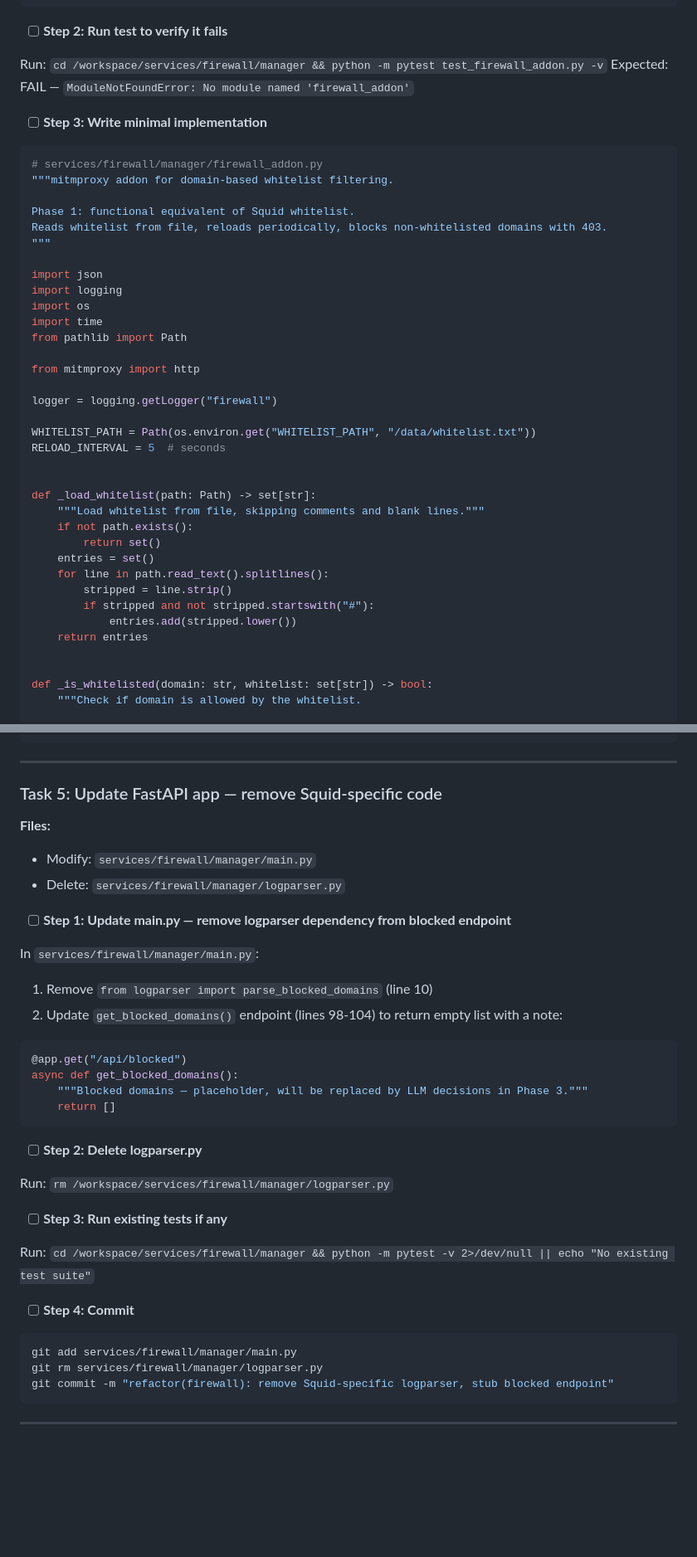
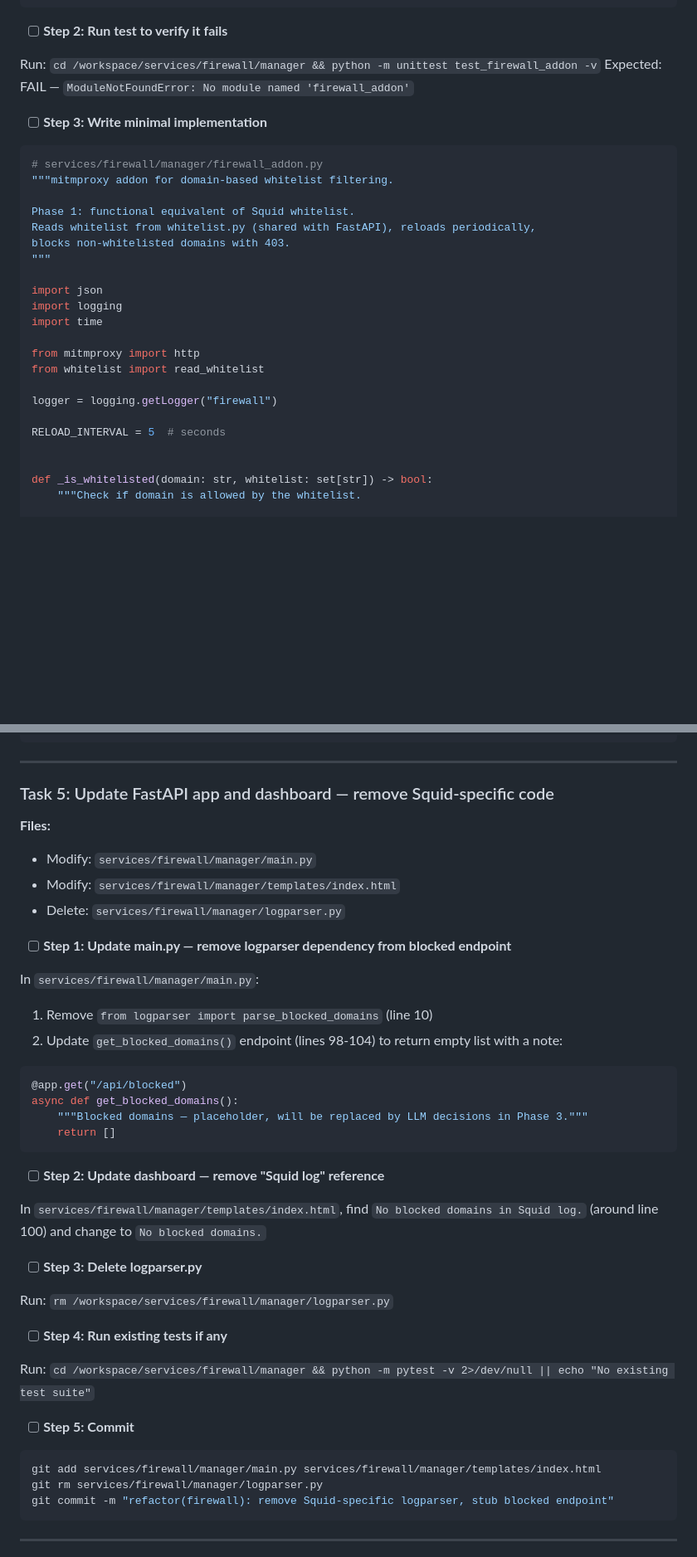
Before and after one commit to JosefBackovsky/cc-remote-server, a Markdown page: docs/plans/2026-04-08-firewall-llm-triage-plan-1-mitmproxy.md, 2 parts joined by grey strips. Shown at 83% size. Rendered like a GitHub page; blank space fills up the shorter version.

Commit message:
docs(firewall): fix Phase 1 plan issues from dev review
- Use unittest runner instead of pytest (no extra dependency)
- Remove --ssl-insecure flag from mitmdump (security concern)
- Update dashboard "Squid log" text reference
- Reuse whitelist.py instead of duplicating loading logic
- Document 5s reload window behavior

Co-Authored-By: Claude Opus 4.6 (1M context) <noreply@anthropic.com>

````diff
--- a/docs/plans/2026-04-08-firewall-llm-triage-plan-1-mitmproxy.md
+++ b/docs/plans/2026-04-08-firewall-llm-triage-plan-1-mitmproxy.md
@@ -95,7 +95,7 @@ if __name__ == "__main__":
 
 - [ ] **Step 2: Run test to verify it fails**
 
-Run: `cd /workspace/services/firewall/manager && python -m pytest test_firewall_addon.py -v`
+Run: `cd /workspace/services/firewall/manager && python -m unittest test_firewall_addon -v`
 Expected: FAIL — `ModuleNotFoundError: No module named 'firewall_addon'`
 
 - [ ] **Step 3: Write minimal implementation**
@@ -105,33 +105,20 @@ Expected: FAIL — `ModuleNotFoundError: No module named 'firewall_addon'`
 """mitmproxy addon for domain-based whitelist filtering.
 
 Phase 1: functional equivalent of Squid whitelist.
-Reads whitelist from file, reloads periodically, blocks non-whitelisted domains with 403.
+Reads whitelist from whitelist.py (shared with FastAPI), reloads periodically,
+blocks non-whitelisted domains with 403.
 """
 
 import json
 import logging
-import os
 import time
-from pathlib import Path
 
 from mitmproxy import http
+from whitelist import read_whitelist
 
 logger = logging.getLogger("firewall")
 
-WHITELIST_PATH = Path(os.environ.get("WHITELIST_PATH", "/data/whitelist.txt"))
 RELOAD_INTERVAL = 5  # seconds
-
-
-def _load_whitelist(path: Path) -> set[str]:
-    """Load whitelist from file, skipping comments and blank lines."""
-    if not path.exists():
-        return set()
-    entries = set()
-    for line in path.read_text().splitlines():
-        stripped = line.strip()
-        if stripped and not stripped.startswith("#"):
-            entries.add(stripped.lower())
-    return entries
 
 
 def _is_whitelisted(domain: str, whitelist: set[str]) -> bool:
@@ -455,10 +446,11 @@ git commit -m "feat(generator): add CA cert distribution for mitmproxy"
 
 ---
 
-### Task 5: Update FastAPI app — remove Squid-specific code
+### Task 5: Update FastAPI app and dashboard — remove Squid-specific code
 
 **Files:**
 - Modify: `services/firewall/manager/main.py`
+- Modify: `services/firewall/manager/templates/index.html`
 - Delete: `services/firewall/manager/logparser.py`
 
 - [ ] **Step 1: Update main.py — remove logparser dependency from blocked endpoint**
@@ -474,18 +466,22 @@ async def get_blocked_domains():
     return []
 ```
 
-- [ ] **Step 2: Delete logparser.py**
+- [ ] **Step 2: Update dashboard — remove "Squid log" reference**
+
+In `services/firewall/manager/templates/index.html`, find `No blocked domains in Squid log.` (around line 100) and change to `No blocked domains.`
+
+- [ ] **Step 3: Delete logparser.py**
 
 Run: `rm /workspace/services/firewall/manager/logparser.py`
 
-- [ ] **Step 3: Run existing tests if any**
+- [ ] **Step 4: Run existing tests if any**
 
 Run: `cd /workspace/services/firewall/manager && python -m pytest -v 2>/dev/null || echo "No existing test suite"`
 
-- [ ] **Step 4: Commit**
+- [ ] **Step 5: Commit**
 
 ```bash
-git add services/firewall/manager/main.py
+git add services/firewall/manager/main.py services/firewall/manager/templates/index.html
 git rm services/firewall/manager/logparser.py
 git commit -m "refactor(firewall): remove Squid-specific logparser, stub blocked endpoint"
 ```
````
Also changed, not shown: other parts of docs/plans/2026-04-08-firewall-llm-triage-plan-1-mitmproxy.md (+9 -5 lines).
